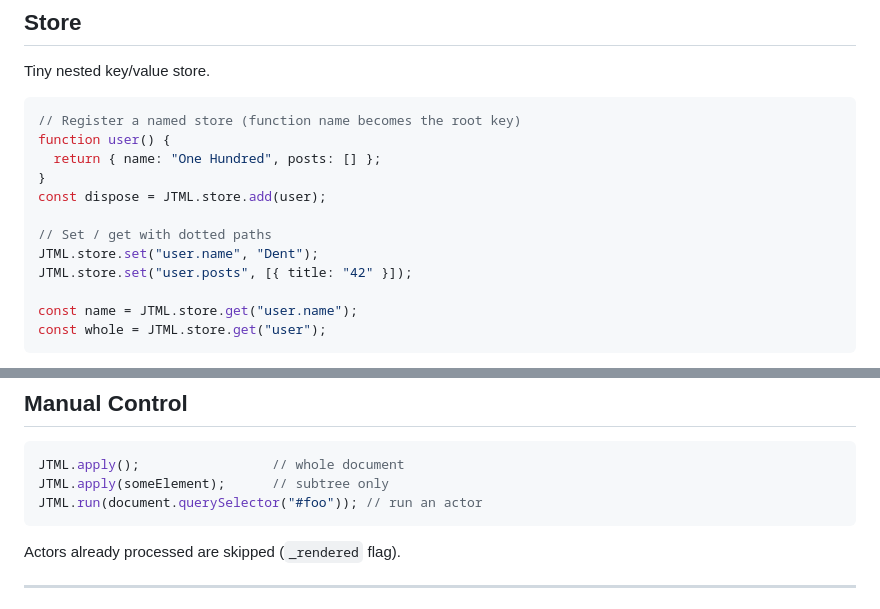
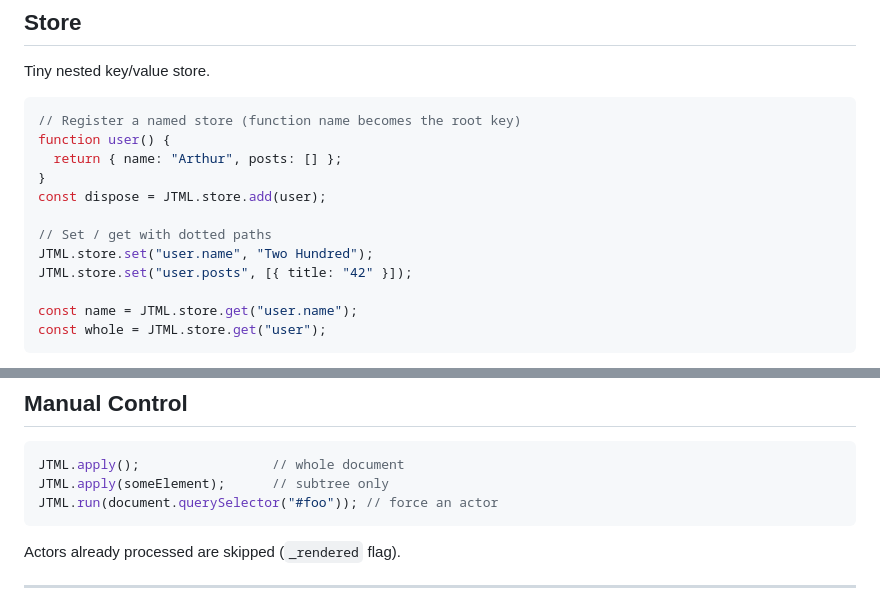
Before and after one commit to OneHundredThousand/jtml, a Markdown page: README.md, 2 parts joined by grey strips. GitHub-like rendering.

Commit message:
Modify user example in README.md
Updated user name and post values in README examples.

````diff
--- a/README.md
+++ b/README.md
@@ -211,12 +211,12 @@ Tiny nested key/value store.
 ```js
 // Register a named store (function name becomes the root key)
 function user() {
-  return { name: "One Hundred", posts: [] };
+  return { name: "Arthur", posts: [] };
 }
 const dispose = JTML.store.add(user);
 
 // Set / get with dotted paths
-JTML.store.set("user.name", "Dent");
+JTML.store.set("user.name", "Two Hundred");
 JTML.store.set("user.posts", [{ title: "42" }]);
 
 const name = JTML.store.get("user.name");
@@ -313,7 +313,7 @@ Flags (query params on the script URL):
 ```js
 JTML.apply();                 // whole document
 JTML.apply(someElement);      // subtree only
-JTML.run(document.querySelector("#foo")); // run an actor
+JTML.run(document.querySelector("#foo")); // force an actor
 ```
 
 Actors already processed are skipped (`_rendered` flag).
````
